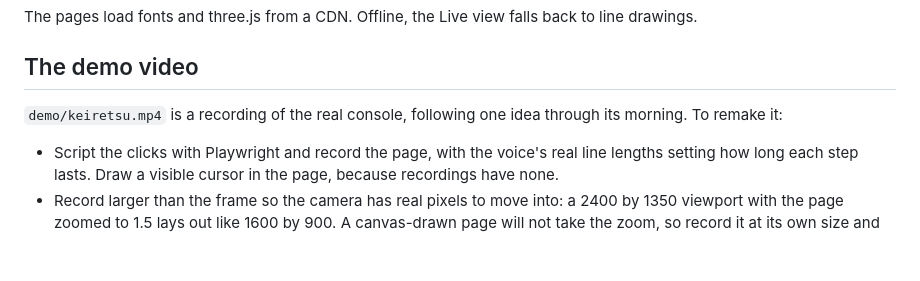
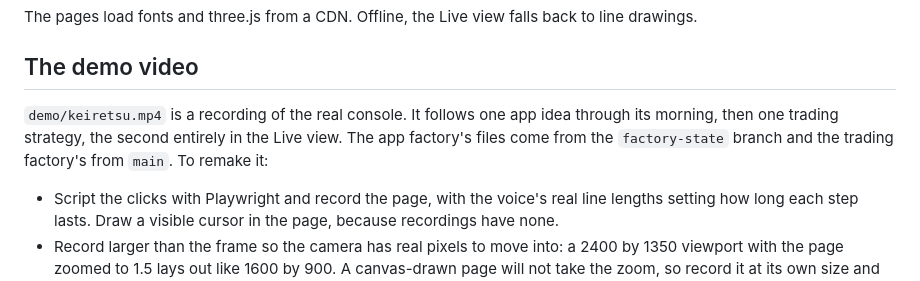
Before and after one commit to TirthParikh27/autonomous-revenue-factories, a Markdown page: ui/README.md, the part around the change. Drawn GitHub-style; blank space fills up the shorter version.

```diff
--- a/ui/README.md
+++ b/ui/README.md
@@ -33,7 +33,7 @@ The pages load fonts and three.js from a CDN. Offline, the Live view falls back
 
 ## The demo video
 
-`demo/keiretsu.mp4` is a recording of the real console, following one idea through its morning. To remake it:
+`demo/keiretsu.mp4` is a recording of the real console. It follows one app idea through its morning, then one trading strategy, the second entirely in the Live view. The app factory's files come from the `factory-state` branch and the trading factory's from `main`. To remake it:
 
 - Script the clicks with Playwright and record the page, with the voice's real line lengths setting how long each step lasts. Draw a visible cursor in the page, because recordings have none.
 - Record larger than the frame so the camera has real pixels to move into: a 2400 by 1350 viewport with the page zoomed to 1.5 lays out like 1600 by 900. A canvas-drawn page will not take the zoom, so record it at its own size and move in less.
```
Also changed, not shown: README.md (+2 -2 lines), ui/demo/keiretsu.jpg, 5 other files.
